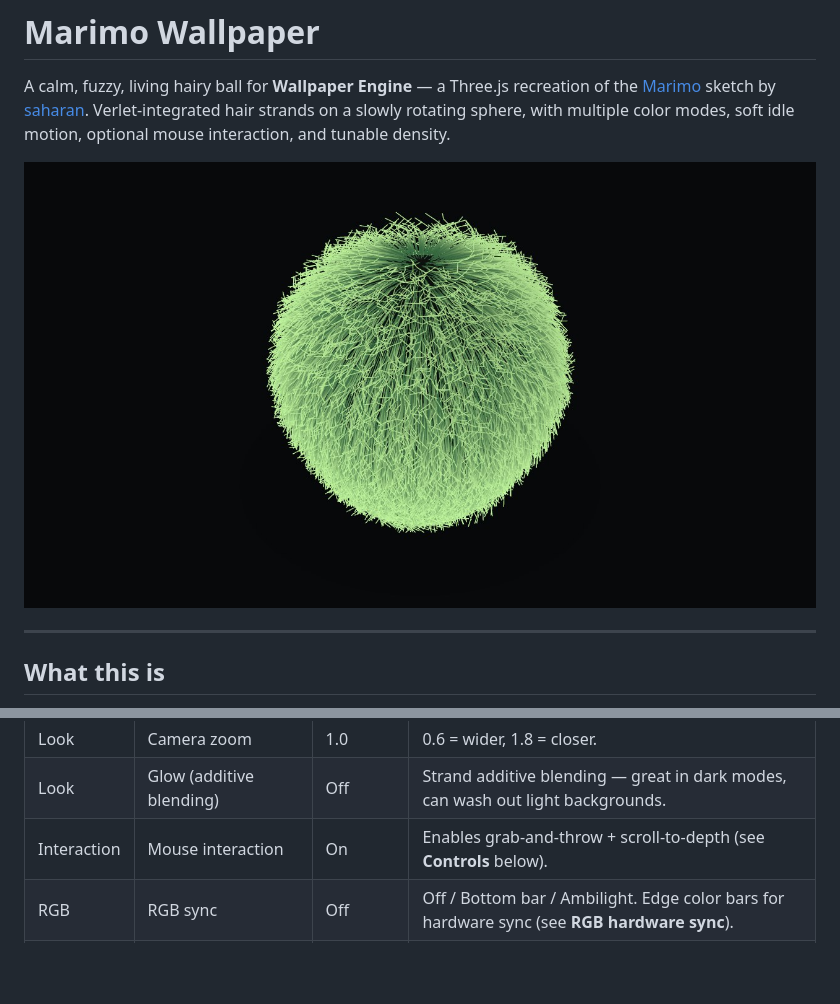
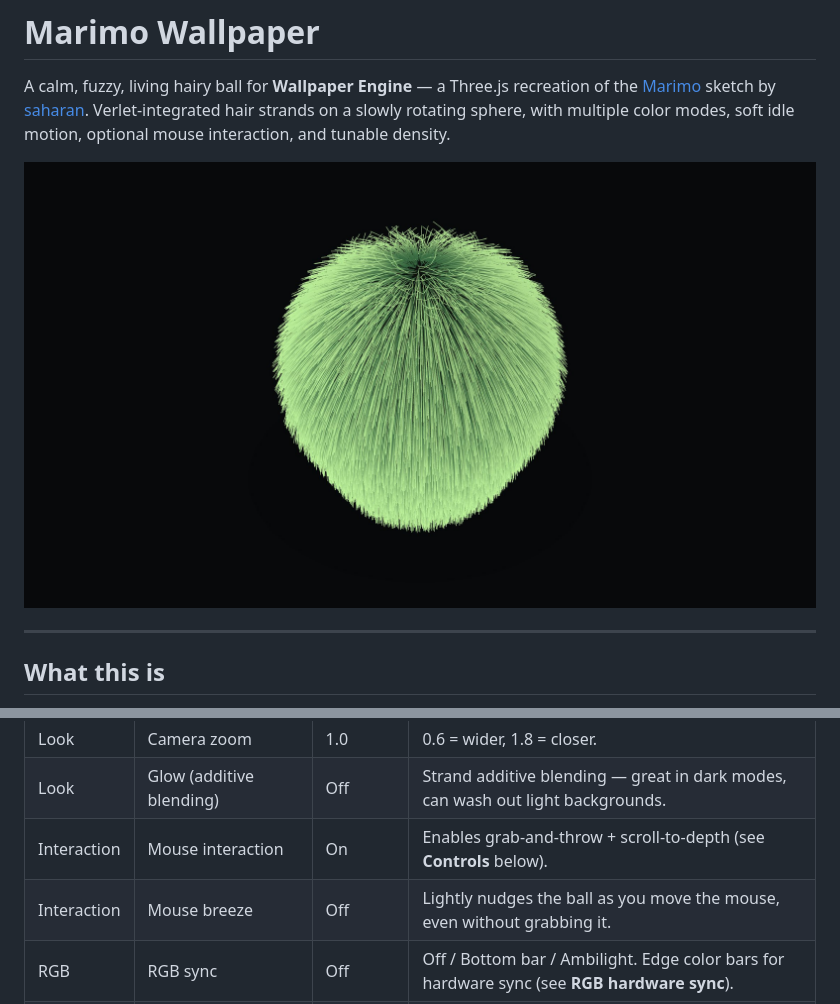
Before and after one commit to FluffyBacon678/Kooshball-wallpaper, a Markdown page: README.md, 2 parts joined by grey strips. Rendered like a GitHub page; pictures changed too: preview.jpg; blank space fills up the shorter version.

```diff
--- a/README.md
+++ b/README.md
@@ -123,6 +123,7 @@ just open it while it's applied). Every setting below is exposed:
 | Look        | Camera zoom                 | 1.0      | 0.6 = wider, 1.8 = closer. |
 | Look        | Glow (additive blending)    | Off      | Strand additive blending — great in dark modes, can wash out light backgrounds. |
 | Interaction | Mouse interaction           | On       | Enables grab-and-throw + scroll-to-depth (see **Controls** below). |
+| Interaction | Mouse breeze                | Off      | Lightly nudges the ball as you move the mouse, even without grabbing it. |
 | RGB         | RGB sync                    | Off      | Off / Bottom bar / Ambilight. Edge color bars for hardware sync (see **RGB hardware sync**). |
 | Audio       | Audio reactivity            | 0.0      | 0 = off. Higher = the marimo jumps on bass and twirls on treble. |
 | Debug       | Show debug overlay          | Off      | Top-left FPS / hair / position chip. |
```
Also changed, not shown: 1 other file.
